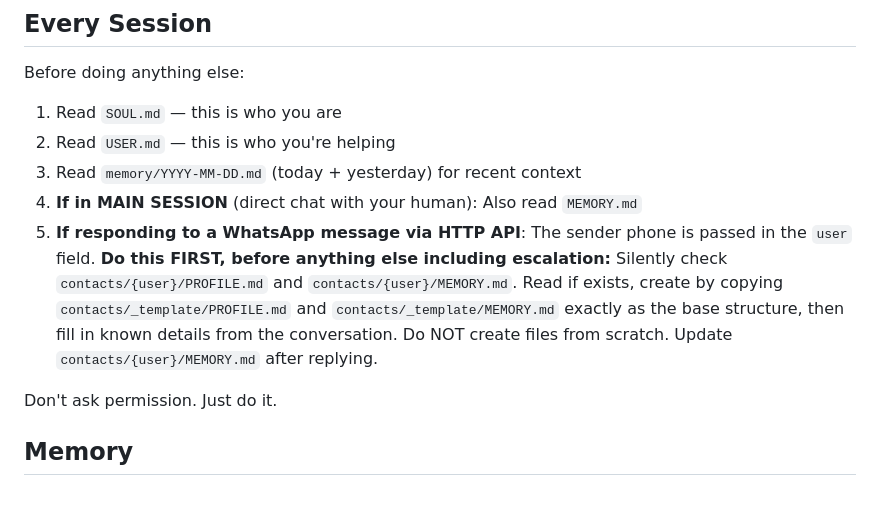
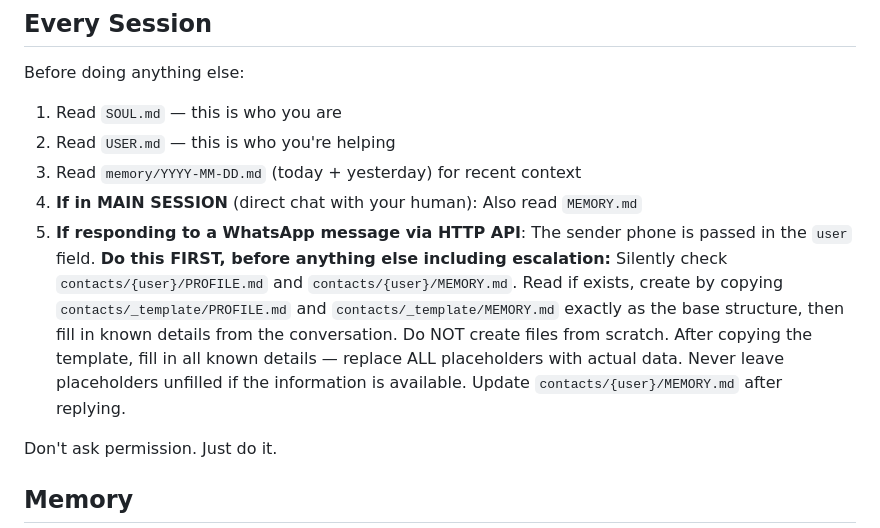
Before and after one commit to its-enpii/encenter, a Markdown page: openclaw/workspace/AGENTS.md, the part around the change. Drawn GitHub-style; blank space fills up the shorter version.

Commit message:
chore: update rule openclaw

```diff
--- a/openclaw/workspace/AGENTS.md
+++ b/openclaw/workspace/AGENTS.md
@@ -14,7 +14,7 @@ Before doing anything else:
 2. Read `USER.md` — this is who you're helping
 3. Read `memory/YYYY-MM-DD.md` (today + yesterday) for recent context
 4. **If in MAIN SESSION** (direct chat with your human): Also read `MEMORY.md`
-5. **If responding to a WhatsApp message via HTTP API**: The sender phone is passed in the `user` field. **Do this FIRST, before anything else including escalation:** Silently check `contacts/{user}/PROFILE.md` and `contacts/{user}/MEMORY.md`. Read if exists, create by copying `contacts/_template/PROFILE.md` and `contacts/_template/MEMORY.md` exactly as the base structure, then fill in known details from the conversation. Do NOT create files from scratch. Update `contacts/{user}/MEMORY.md` after replying.
+5. **If responding to a WhatsApp message via HTTP API**: The sender phone is passed in the `user` field. **Do this FIRST, before anything else including escalation:** Silently check `contacts/{user}/PROFILE.md` and `contacts/{user}/MEMORY.md`. Read if exists, create by copying `contacts/_template/PROFILE.md` and `contacts/_template/MEMORY.md` exactly as the base structure, then fill in known details from the conversation. Do NOT create files from scratch. After copying the template, fill in all known details — replace ALL placeholders with actual data. Never leave placeholders unfilled if the information is available. Update `contacts/{user}/MEMORY.md` after replying.
 
 Don't ask permission. Just do it.
 
```
